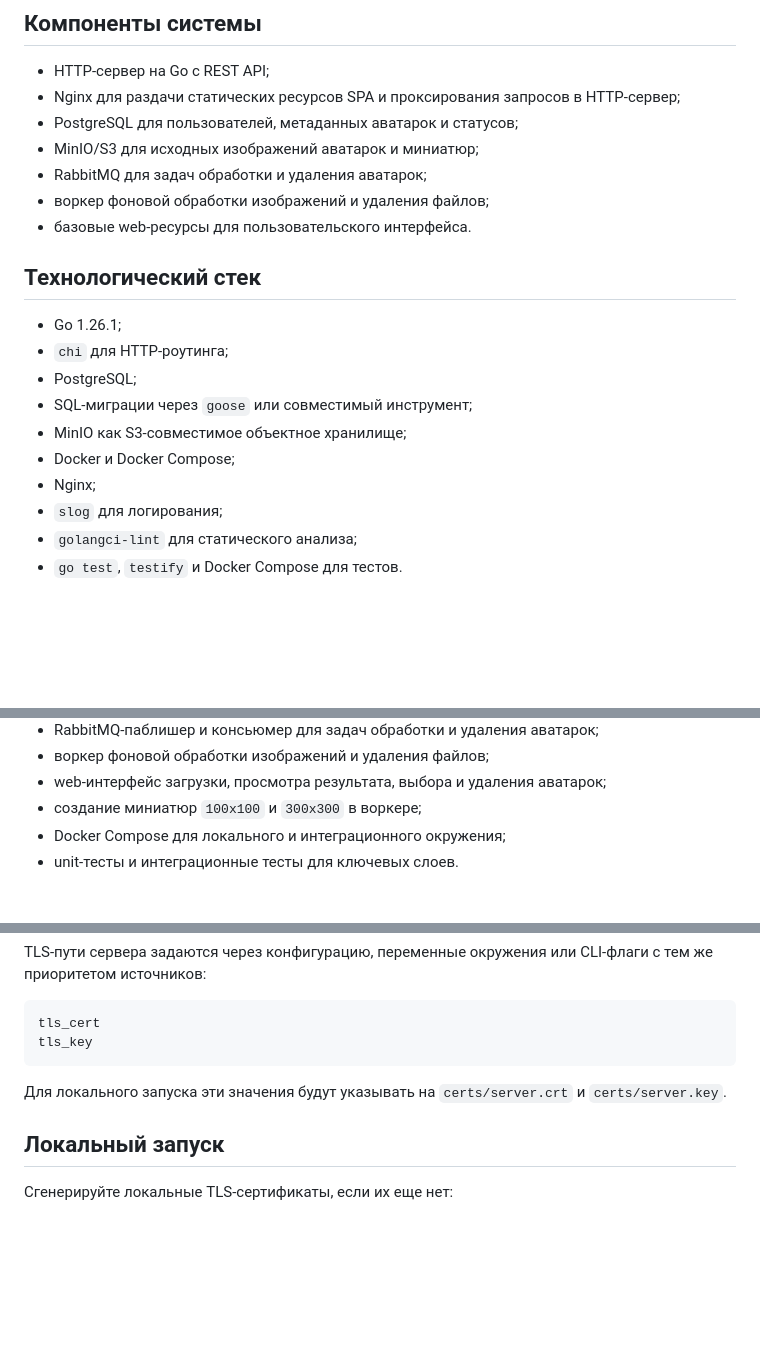
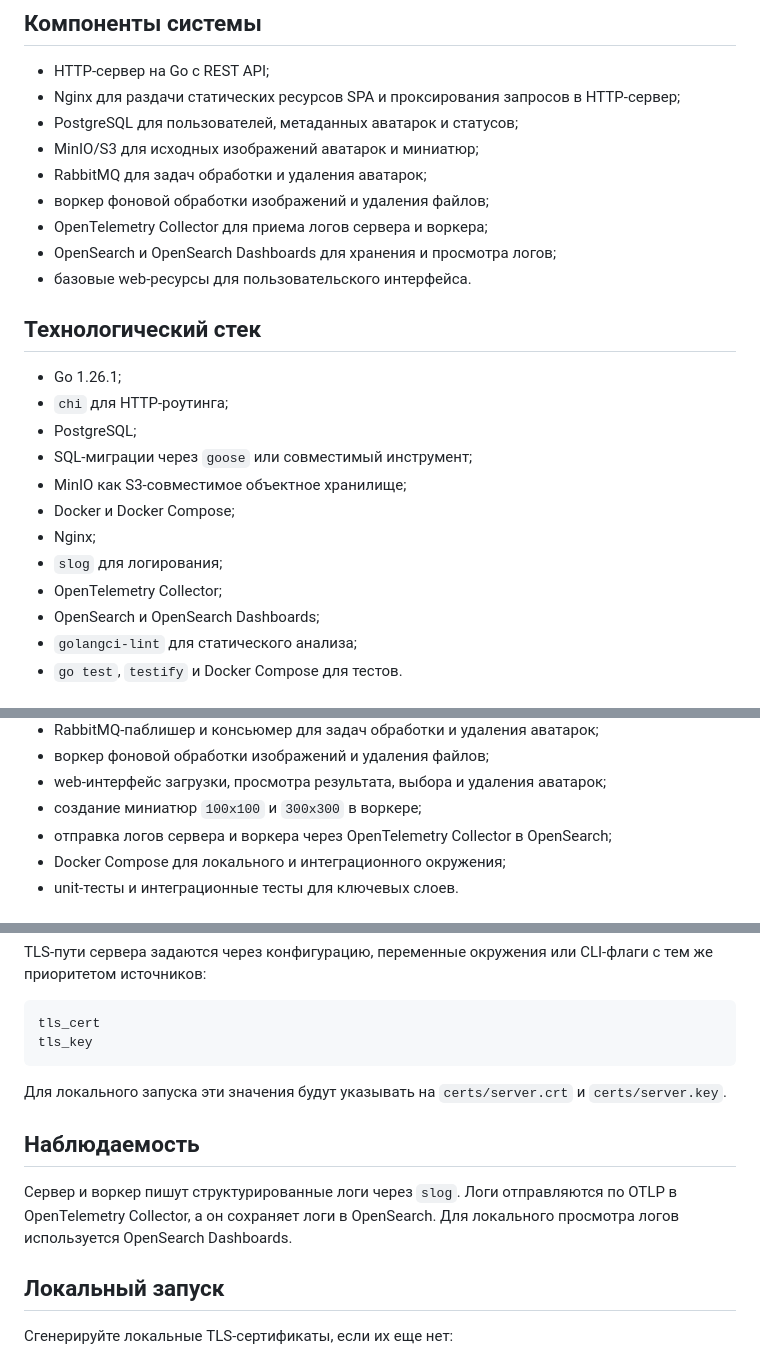
Before and after one commit to ZeroGravity-82/goph-profile, a Markdown page: README.md, 3 parts joined by grey strips. Drawn GitHub-style; blank space fills up the shorter version.

Commit message:
Добавил в README.md информацию по телеметрии

```diff
--- a/README.md
+++ b/README.md
@@ -14,6 +14,8 @@ GophProfile - микросервис для управления аватарк
 - MinIO/S3 для исходных изображений аватарок и миниатюр;
 - RabbitMQ для задач обработки и удаления аватарок;
 - воркер фоновой обработки изображений и удаления файлов;
+- OpenTelemetry Collector для приема логов сервера и воркера;
+- OpenSearch и OpenSearch Dashboards для хранения и просмотра логов;
 - базовые web-ресурсы для пользовательского интерфейса.
 
 ## Технологический стек
@@ -26,6 +28,8 @@ GophProfile - микросервис для управления аватарк
 - Docker и Docker Compose;
 - Nginx;
 - `slog` для логирования;
+- OpenTelemetry Collector;
+- OpenSearch и OpenSearch Dashboards;
 - `golangci-lint` для статического анализа;
 - `go test`, `testify` и Docker Compose для тестов.
 
@@ -44,6 +48,7 @@ GophProfile - микросервис для управления аватарк
 - воркер фоновой обработки изображений и удаления файлов;
 - web-интерфейс загрузки, просмотра результата, выбора и удаления аватарок;
 - создание миниатюр `100x100` и `300x300` в воркере;
+- отправка логов сервера и воркера через OpenTelemetry Collector в OpenSearch;
 - Docker Compose для локального и интеграционного окружения;
 - unit-тесты и интеграционные тесты для ключевых слоев.
 
@@ -601,6 +606,11 @@ tls_key
 
 Для локального запуска эти значения будут указывать на `certs/server.crt` и `certs/server.key`.
 
+## Наблюдаемость
+
+Сервер и воркер пишут структурированные логи через `slog`. Логи отправляются по OTLP в OpenTelemetry Collector,
+а он сохраняет логи в OpenSearch. Для локального просмотра логов используется OpenSearch Dashboards.
+
 ## Локальный запуск
 
 Сгенерируйте локальные TLS-сертификаты, если их еще нет:
```
Also changed, not shown: other parts of README.md (+1 -0 lines).
